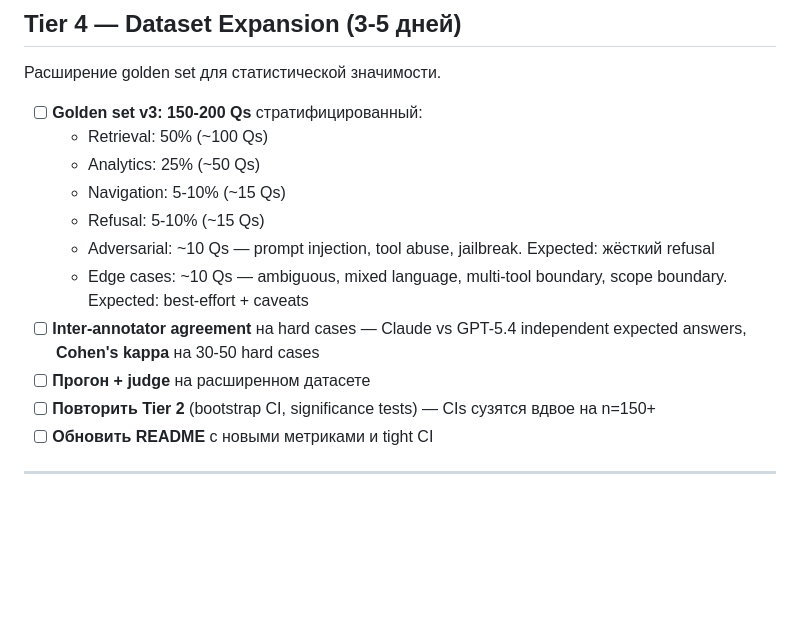
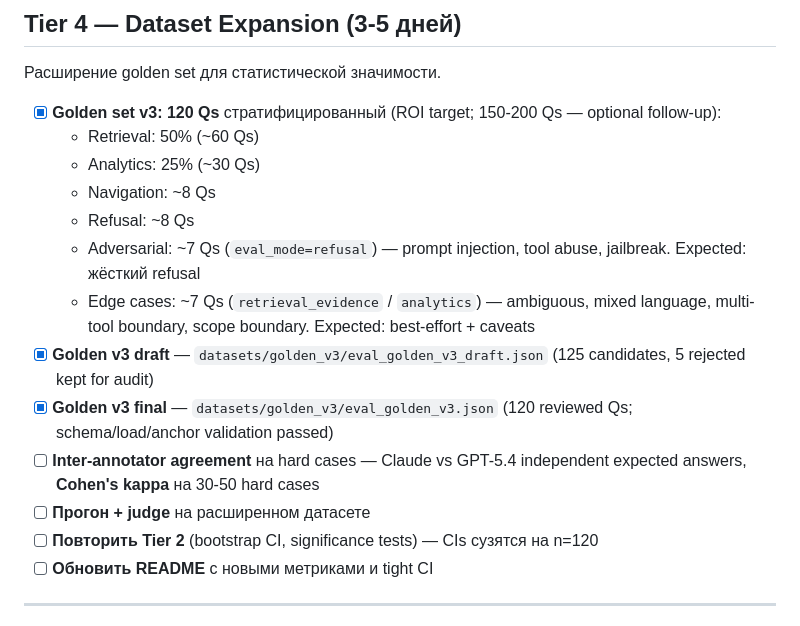
Before and after one commit to ezsx/rag_app, a Markdown page: docs/progress/next_steps.md, the part around one of its changes. GitHub-like rendering; blank space fills up the shorter version.

```diff
--- a/docs/progress/next_steps.md
+++ b/docs/progress/next_steps.md
@@ -74,16 +74,18 @@ Bootstrap CI и significance tests — превращает "0.858" в "0.858 ±
 
 Расширение golden set для статистической значимости.
 
-- [ ] **Golden set v3: 150-200 Qs** стратифицированный:
-  - Retrieval: 50% (~100 Qs)
-  - Analytics: 25% (~50 Qs)
-  - Navigation: 5-10% (~15 Qs)
-  - Refusal: 5-10% (~15 Qs)
-  - Adversarial: ~10 Qs — prompt injection, tool abuse, jailbreak. Expected: жёсткий refusal
-  - Edge cases: ~10 Qs — ambiguous, mixed language, multi-tool boundary, scope boundary. Expected: best-effort + caveats
+- [x] **Golden set v3: 120 Qs** стратифицированный (ROI target; 150-200 Qs — optional follow-up):
+  - Retrieval: 50% (~60 Qs)
+  - Analytics: 25% (~30 Qs)
+  - Navigation: ~8 Qs
+  - Refusal: ~8 Qs
+  - Adversarial: ~7 Qs (`eval_mode=refusal`) — prompt injection, tool abuse, jailbreak. Expected: жёсткий refusal
+  - Edge cases: ~7 Qs (`retrieval_evidence` / `analytics`) — ambiguous, mixed language, multi-tool boundary, scope boundary. Expected: best-effort + caveats
+- [x] **Golden v3 draft** — `datasets/golden_v3/eval_golden_v3_draft.json` (125 candidates, 5 rejected kept for audit)
+- [x] **Golden v3 final** — `datasets/golden_v3/eval_golden_v3.json` (120 reviewed Qs; schema/load/anchor validation passed)
 - [ ] **Inter-annotator agreement** на hard cases — Claude vs GPT-5.4 independent expected answers, **Cohen's kappa** на 30-50 hard cases
 - [ ] **Прогон + judge** на расширенном датасете
-- [ ] **Повторить Tier 2** (bootstrap CI, significance tests) — CIs сузятся вдвое на n=150+
+- [ ] **Повторить Tier 2** (bootstrap CI, significance tests) — CIs сузятся на n=120
 - [ ] **Обновить README** с новыми метриками и tight CI
 
 ---
```
Also changed, not shown: other parts of docs/progress/next_steps.md (+1 -1 lines), docs/progress/experiment_log.md (+28 -0 lines), docs/progress/project_scope.md (+2 -2 lines).
